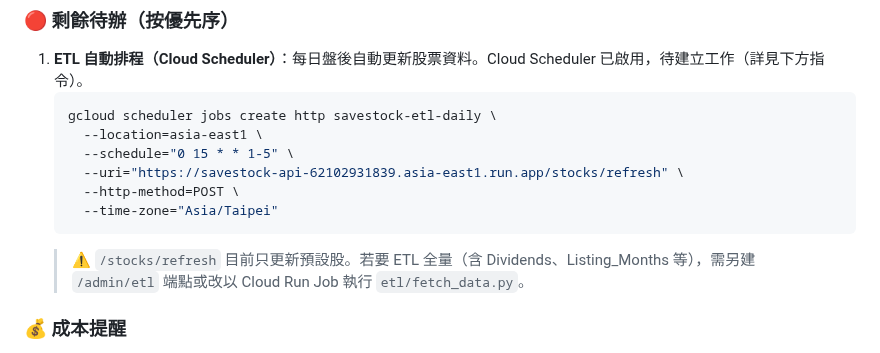
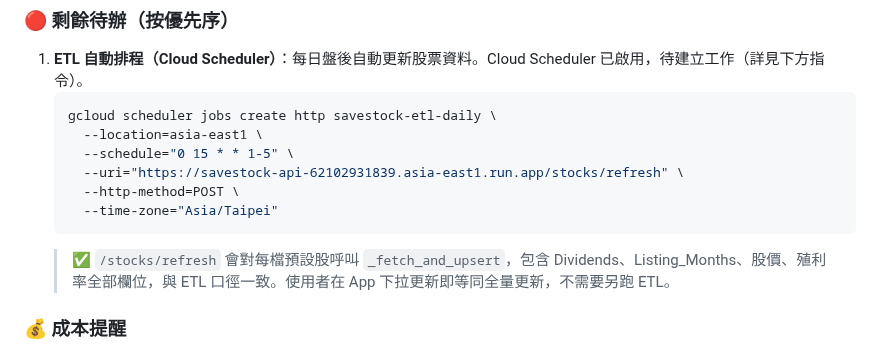
Before and after one commit to hank92312/Savestock, a Markdown page: TODONEXT.md, the part around the change. GitHub-like rendering.

Commit message:
docs: 修正 ETL 排程說明（refresh = 全量更新）並標記為完成
- /stocks/refresh 包含 Dividends、Listing_Months、全欄位，不需另建 ETL 端點
- Cloud Scheduler 已設定（2026-06-11），改為 15:00 盤後執行

Co-Authored-By: Claude Sonnet 4.6 <noreply@anthropic.com>

````diff
--- a/TODONEXT.md
+++ b/TODONEXT.md
@@ -50,7 +50,7 @@
      --http-method=POST \
      --time-zone="Asia/Taipei"
    ```
-   > ⚠️ `/stocks/refresh` 目前只更新預設股。若要 ETL 全量（含 Dividends、Listing_Months 等），需另建 `/admin/etl` 端點或改以 Cloud Run Job 執行 `etl/fetch_data.py`。
+   > ✅ `/stocks/refresh` 會對每檔預設股呼叫 `_fetch_and_upsert`，包含 Dividends、Listing_Months、股價、殖利率全部欄位，與 ETL 口徑一致。使用者在 App 下拉更新即等同全量更新，不需要另跑 ETL。
 
 ### 💰 成本提醒
 - 試用期內全部由 $300 折抵金支付。
````
